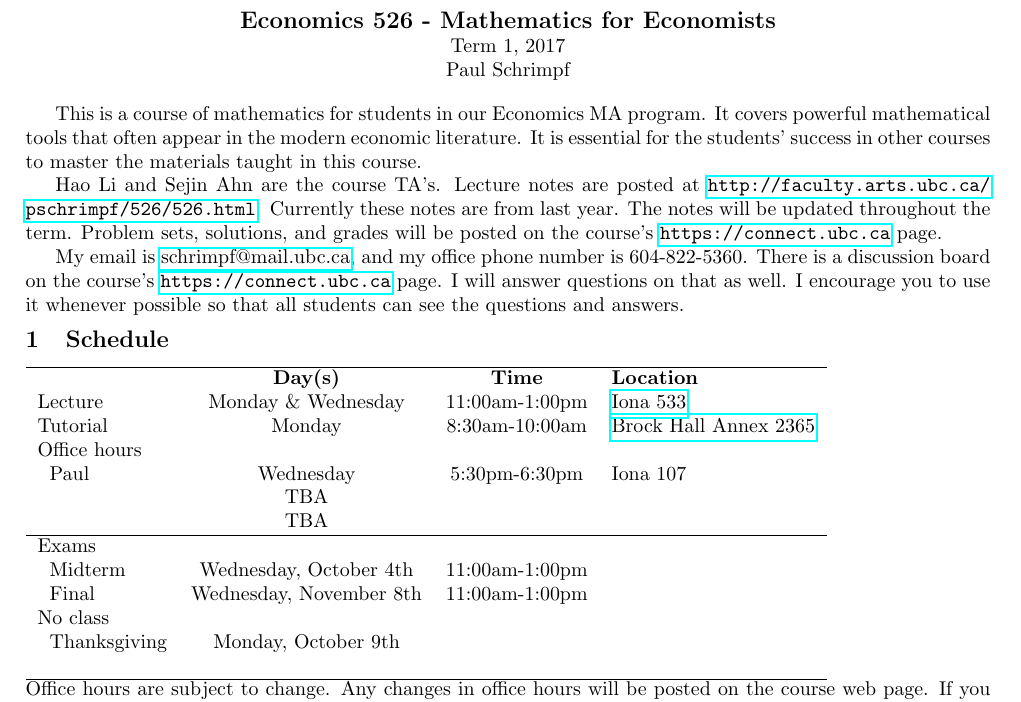
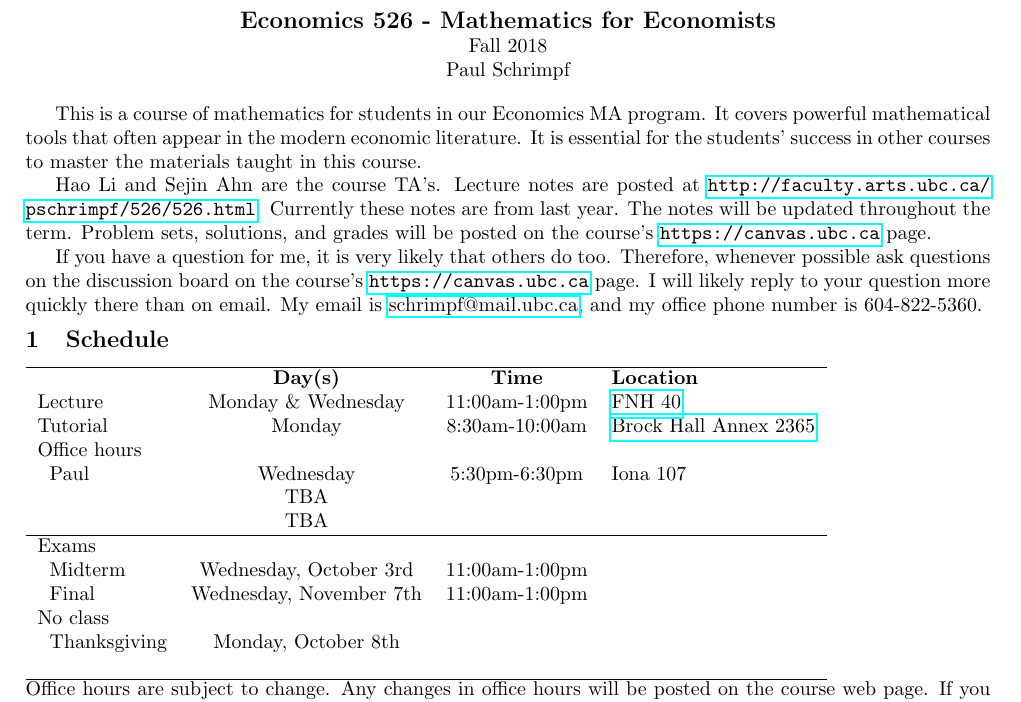
Before and after one commit to aminehadbi/econ101, a LaTeX document (syllabus/526-syllabus.tex): part of page 1 of 4, cut so that both start at the same text. Compiled offline with pdfLaTeX.

Commit message:
Updated syllabus for 2018.

```diff
--- a/syllabus/526-syllabus.tex
+++ b/syllabus/526-syllabus.tex
@@ -53,7 +53,7 @@
 %\fancyfoot[C]{}
 
 \title{Economics 526 - Mathematics for Economists}
-\date{Term 1, 2017}
+\date{Fall 2018}
 \author{Paul Schrimpf}
 
 \makeatletter
@@ -79,20 +79,21 @@ Hao Li and Sejin Ahn are the course TA's.  Lecture notes are posted
 at \url{http://faculty.arts.ubc.ca/pschrimpf/526/526.html}. Currently
 these notes are from last year. The notes will be updated throughout
 the term. Problem sets, solutions, and grades will be posted on the
-course's \url{https://connect.ubc.ca} page.
+course's \url{https://canvas.ubc.ca} page.
 
-My email is
+If you have a question for me, it is very likely that others do
+too. Therefore, whenever possible ask questions on the discussion
+board on the course's \url{https://canvas.ubc.ca} page.  I will likely
+reply to your question more quickly there than on email. My email is
 \href{mailto:schrimp@mail.ubc.ca}{schrimpf@mail.ubc.ca}, and my office
-phone number is 604-822-5360. There is a discussion board on the
-course's \url{https://connect.ubc.ca} page. I will answer questions on
-that as well. I encourage you to use it whenever possible so that
-all students can see the questions and answers.
+phone number is 604-822-5360.
 
 \section{Schedule}
 \begin{tabular}{l c c l}
   \hline
   & \textbf{Day(s)} & \textbf{Time} & \textbf{Location} \\
-  Lecture & Monday \& Wednesday & 11:00am-1:00pm & \href{https://ssc.adm.ubc.ca/classroomservices/function/viewlocation?userEvent=ShowLocation&buildingID=IONA&roomID=533}{Iona 533} \\
+  Lecture & Monday \& Wednesday & 11:00am-1:00pm &
+                                                   \href{https://ssc.adm.ubc.ca/classroomservices/function/viewlocation?userEvent=ShowLocation&buildingID=FNH&roomID=40}{FNH 40} \\
   Tutorial & Monday & 8:30am-10:00am &
   \href{https://ssc.adm.ubc.ca/classroomservices/function/viewlocation?userEvent=ShowLocation&buildingID=BRKX&roomID=2365}
   {Brock Hall Annex 2365}  \\
@@ -101,12 +102,12 @@ all students can see the questions and answers.
   \;  & TBA & & \\
   \;  & TBA & & \\ \hline
   Exams \\
-  \; Midterm & Wednesday, October 4th & 11:00am-1:00pm &
+  \; Midterm & Wednesday, October 3rd & 11:00am-1:00pm &
                                                          \\
-  \; Final & Wednesday, November 8th & 11:00am-1:00pm &
+  \; Final & Wednesday, November 7th & 11:00am-1:00pm &
                                                          \\
   No class \\
-  \; Thanksgiving & Monday, October 9th \\
+  \; Thanksgiving & Monday, October 8th \\
   \\ \hline
 \end{tabular} \\
 Office hours are subject to change. Any changes in office hours will
```
Also changed, not shown: noteHeader.tex (+5 -0 lines), license.md, 1 other file.
